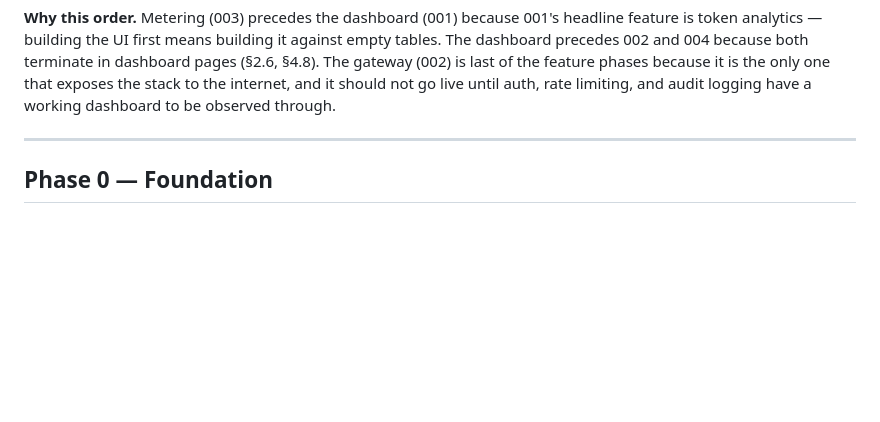
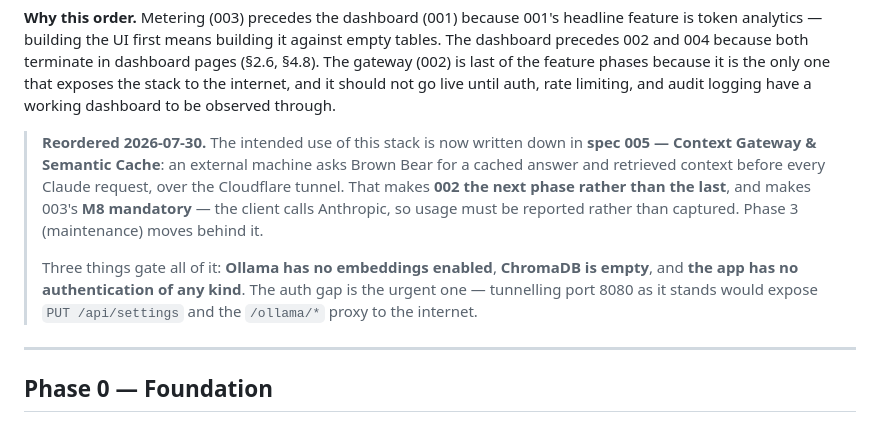
Before and after one commit to prio101/Brown-Bear, a Markdown page: jungle/000-roadmap.md, the part around the change. Drawn GitHub-style; blank space fills up the shorter version.

Commit message:
Reorder roadmap around spec 005
002 moves from last phase to next, M8 becomes mandatory, and the three
blockers are recorded at the point where phase order is decided.

Co-Authored-By: Claude Opus 5 (1M context) <noreply@anthropic.com>

````diff
--- a/jungle/000-roadmap.md
+++ b/jungle/000-roadmap.md
@@ -118,6 +118,10 @@ Two more choices worth locking now: **APScheduler** as the single scheduler (fou
 ```
 
 **Why this order.** Metering (003) precedes the dashboard (001) because 001's headline feature is token analytics — building the UI first means building it against empty tables. The dashboard precedes 002 and 004 because both terminate in dashboard pages (§2.6, §4.8). The gateway (002) is last of the feature phases because it is the only one that exposes the stack to the internet, and it should not go live until auth, rate limiting, and audit logging have a working dashboard to be observed through.
+
+> **Reordered 2026-07-30.** The intended use of this stack is now written down in **spec 005 — Context Gateway & Semantic Cache**: an external machine asks Brown Bear for a cached answer and retrieved context before every Claude request, over the Cloudflare tunnel. That makes **002 the next phase rather than the last**, and makes 003's **M8 mandatory** — the client calls Anthropic, so usage must be reported rather than captured. Phase 3 (maintenance) moves behind it.
+>
+> Three things gate all of it: **Ollama has no embeddings enabled**, **ChromaDB is empty**, and **the app has no authentication of any kind**. The auth gap is the urgent one — tunnelling port 8080 as it stands would expose `PUT /api/settings` and the `/ollama/*` proxy to the internet.
 
 ---
 
````
